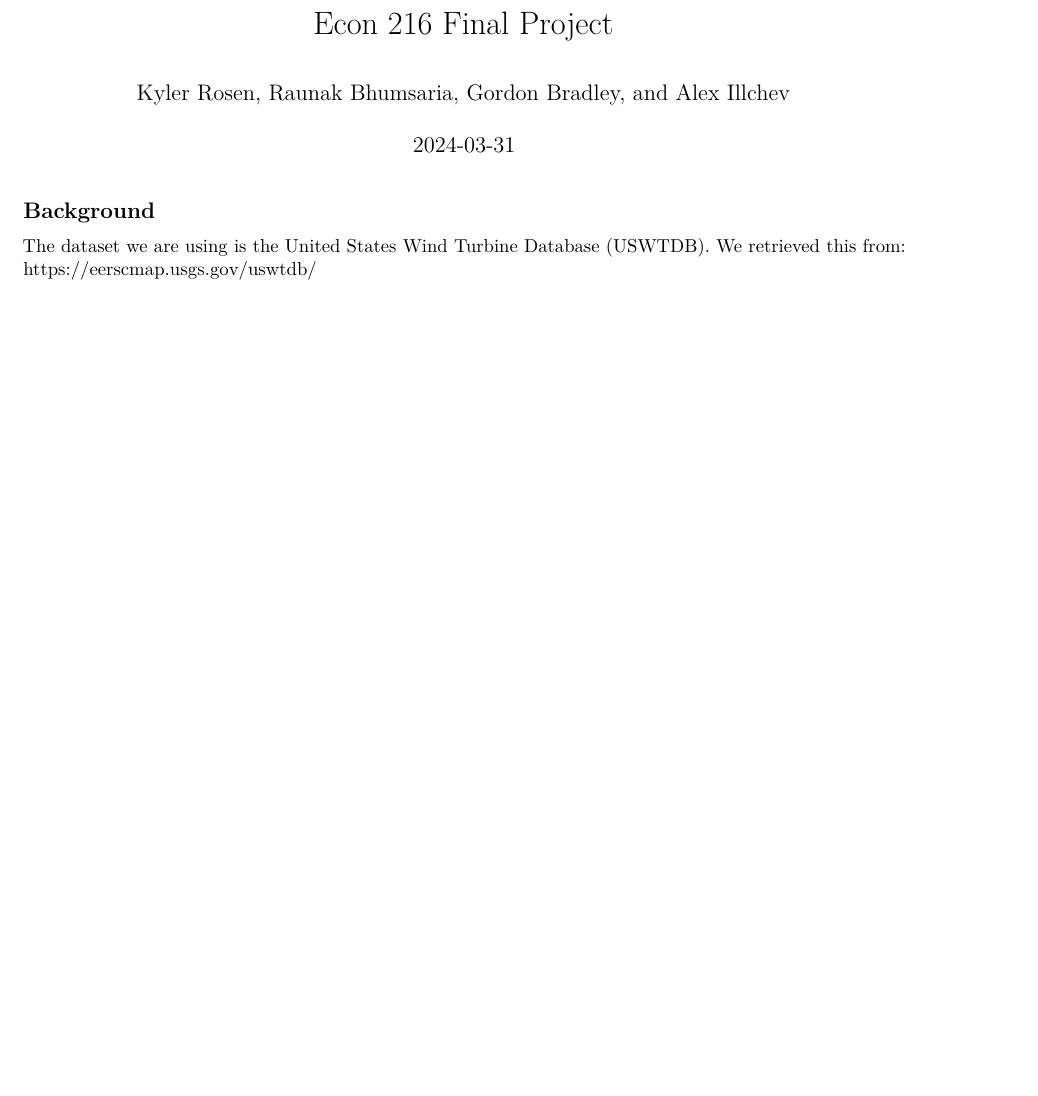
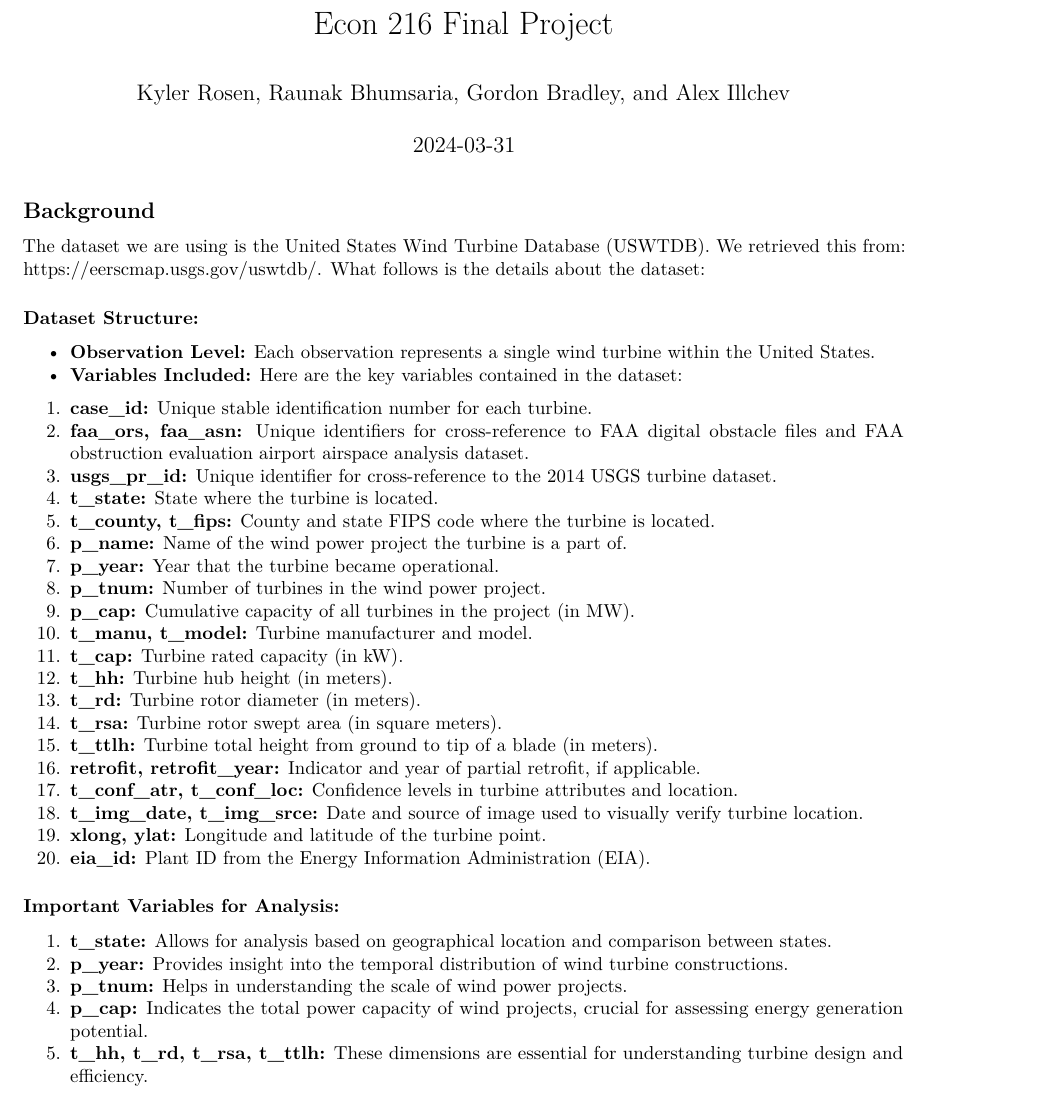
Before and after one commit to KyKatRo/econ216_project, an R Markdown document (econ216final.Rmd): part of page 1 of 4 before the commit and part of page 1 of 5 after it, cut so that both start at the same text, the shorter picture padded with empty space. Rendered offline with R 4.5, knitr and Pandoc, then LaTeX, with nearby package versions; some code elsewhere in the file could not run offline.

Commit message:
updated background section

````diff
--- a/econ216final.Rmd
+++ b/econ216final.Rmd
@@ -7,7 +7,42 @@ output: pdf_document
 
 
 ## Background
-The dataset we are using is the United States Wind Turbine Database (USWTDB). We retrieved this from: https://eerscmap.usgs.gov/uswtdb/
+The dataset we are using is the United States Wind Turbine Database (USWTDB). We retrieved this from: https://eerscmap.usgs.gov/uswtdb/. What follows is the details about the dataset:
+
+### Dataset Structure:
+
+- **Observation Level:** Each observation represents a single wind turbine within the United States.
+- **Variables Included:** Here are the key variables contained in the dataset:
+
+1. **case_id:** Unique stable identification number for each turbine.
+2. **faa_ors, faa_asn:** Unique identifiers for cross-reference to FAA digital obstacle files and FAA obstruction evaluation airport airspace analysis dataset.
+3. **usgs_pr_id:** Unique identifier for cross-reference to the 2014 USGS turbine dataset.
+4. **t_state:** State where the turbine is located.
+5. **t_county, t_fips:** County and state FIPS code where the turbine is located.
+6. **p_name:** Name of the wind power project the turbine is a part of.
+7. **p_year:** Year that the turbine became operational.
+8. **p_tnum:** Number of turbines in the wind power project.
+9. **p_cap:** Cumulative capacity of all turbines in the project (in MW).
+10. **t_manu, t_model:** Turbine manufacturer and model.
+11. **t_cap:** Turbine rated capacity (in kW).
+12. **t_hh:** Turbine hub height (in meters).
+13. **t_rd:** Turbine rotor diameter (in meters).
+14. **t_rsa:** Turbine rotor swept area (in square meters).
+15. **t_ttlh:** Turbine total height from ground to tip of a blade (in meters).
+16. **retrofit, retrofit_year:** Indicator and year of partial retrofit, if applicable.
+17. **t_conf_atr, t_conf_loc:** Confidence levels in turbine attributes and location.
+18. **t_img_date, t_img_srce:** Date and source of image used to visually verify turbine location.
+19. **xlong, ylat:** Longitude and latitude of the turbine point.
+20. **eia_id:** Plant ID from the Energy Information Administration (EIA).
+
+### Important Variables for Analysis:
+
+1. **t_state:** Allows for analysis based on geographical location and comparison between states.
+2. **p_year:** Provides insight into the temporal distribution of wind turbine constructions.
+3. **p_tnum:** Helps in understanding the scale of wind power projects.
+4. **p_cap:** Indicates the total power capacity of wind projects, crucial for assessing energy generation potential.
+5. **t_hh, t_rd, t_rsa, t_ttlh:** These dimensions are essential for understanding turbine design and efficiency.
+
 
 ```{r setup, include=FALSE}
 knitr::opts_chunk$set(echo = TRUE)
````
